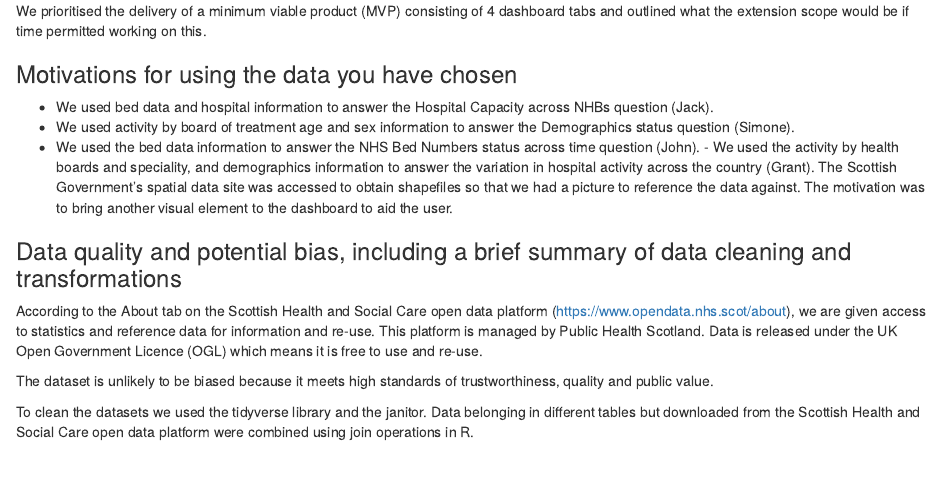
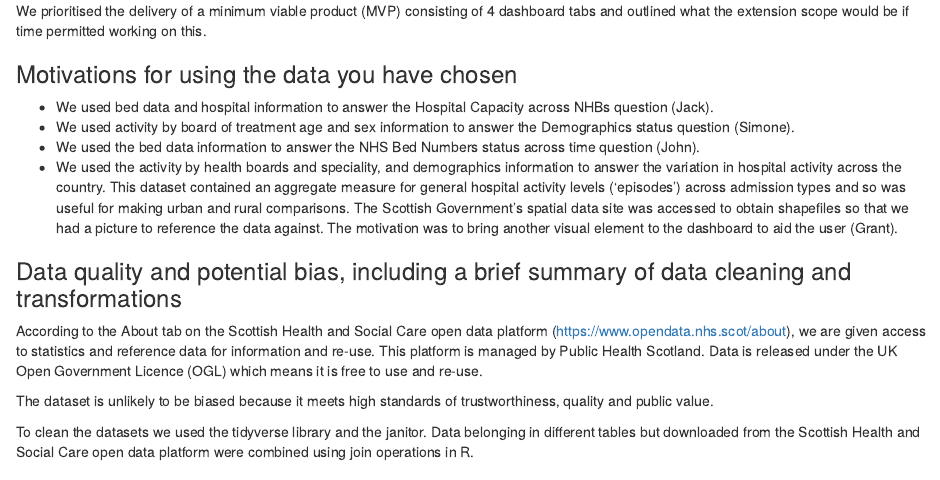
Before and after one commit to Arctic-64/CC_PDA2_G1, an R Markdown document (phs_dashboard/notebooks/project_template_group1.Rmd): the page in a window 1100 px wide, from 1390 px down. Rendered offline with R 4.5, knitr and Pandoc, with nearby package versions.

Commit message:
adds: gw data motivations

```diff
--- a/phs_dashboard/notebooks/project_template_group1.Rmd
+++ b/phs_dashboard/notebooks/project_template_group1.Rmd
@@ -83,7 +83,8 @@ We prioritised the delivery of a minimum viable product (MVP) consisting of 4 da
 
 - We used bed data and hospital information to answer the Hospital Capacity across NHBs question (Jack).
 - We used activity by board of treatment age and sex information to answer the Demographics status question (Simone).
-- We used the bed data information to answer the NHS Bed Numbers status across time question (John). - We used the activity by health boards and speciality, and demographics information to answer the variation in hospital activity across the country (Grant). The Scottish Government's spatial data site was accessed to obtain shapefiles so that we had a picture to reference the data against. The motivation was to bring another visual element to the dashboard to aid the user.
+- We used the bed data information to answer the NHS Bed Numbers status across time question (John).
+- We used the activity by health boards and speciality, and demographics information to answer the variation in hospital activity across the country. This dataset contained an aggregate measure for general hospital activity levels ('episodes') across admission types and so was useful for making urban and rural comparisons. The Scottish Government's spatial data site was accessed to obtain shapefiles so that we had a picture to reference the data against. The motivation was to bring another visual element to the dashboard to aid the user  (Grant).
 
 ### Data quality and potential bias, including a brief summary of data cleaning and transformations
 
```
